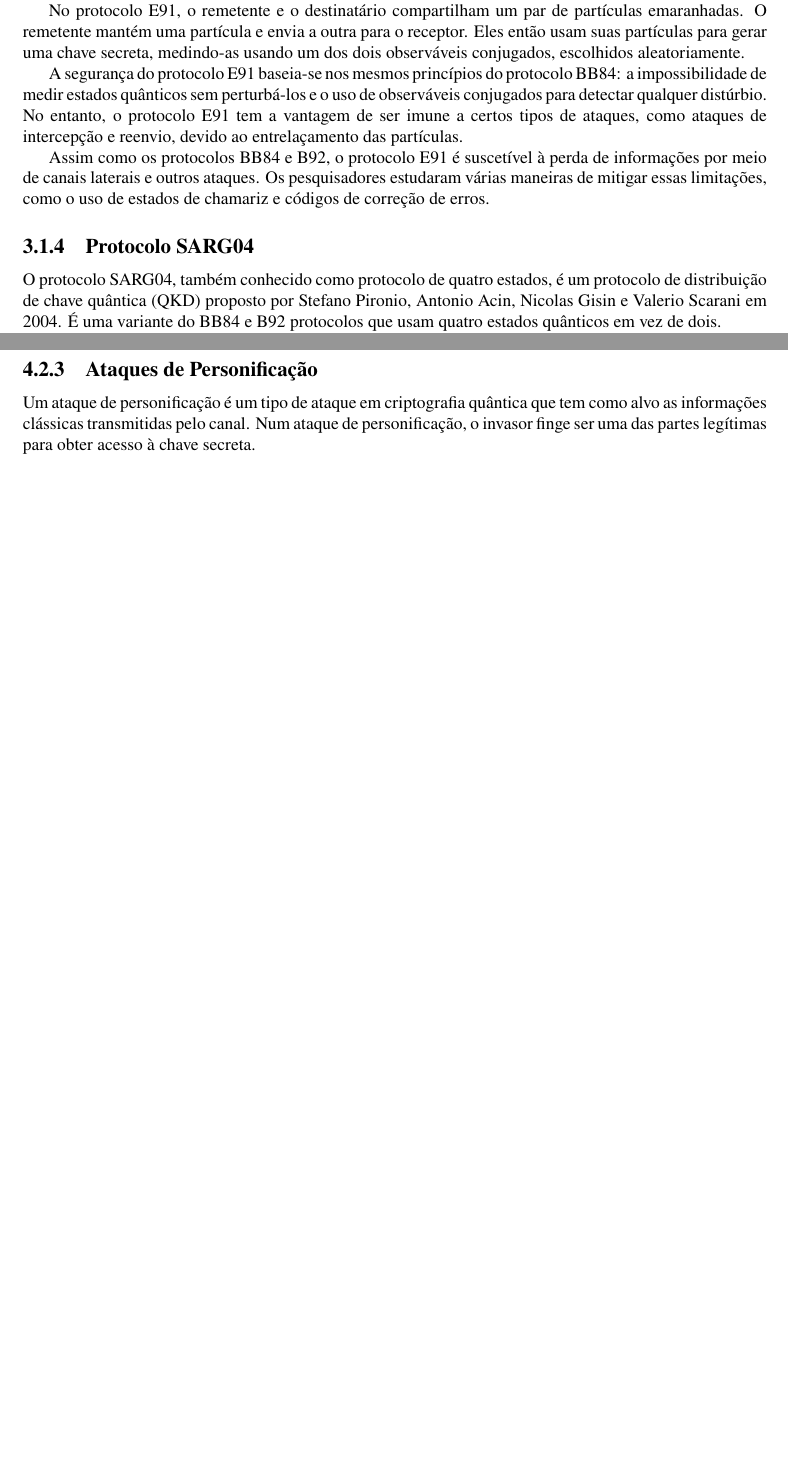
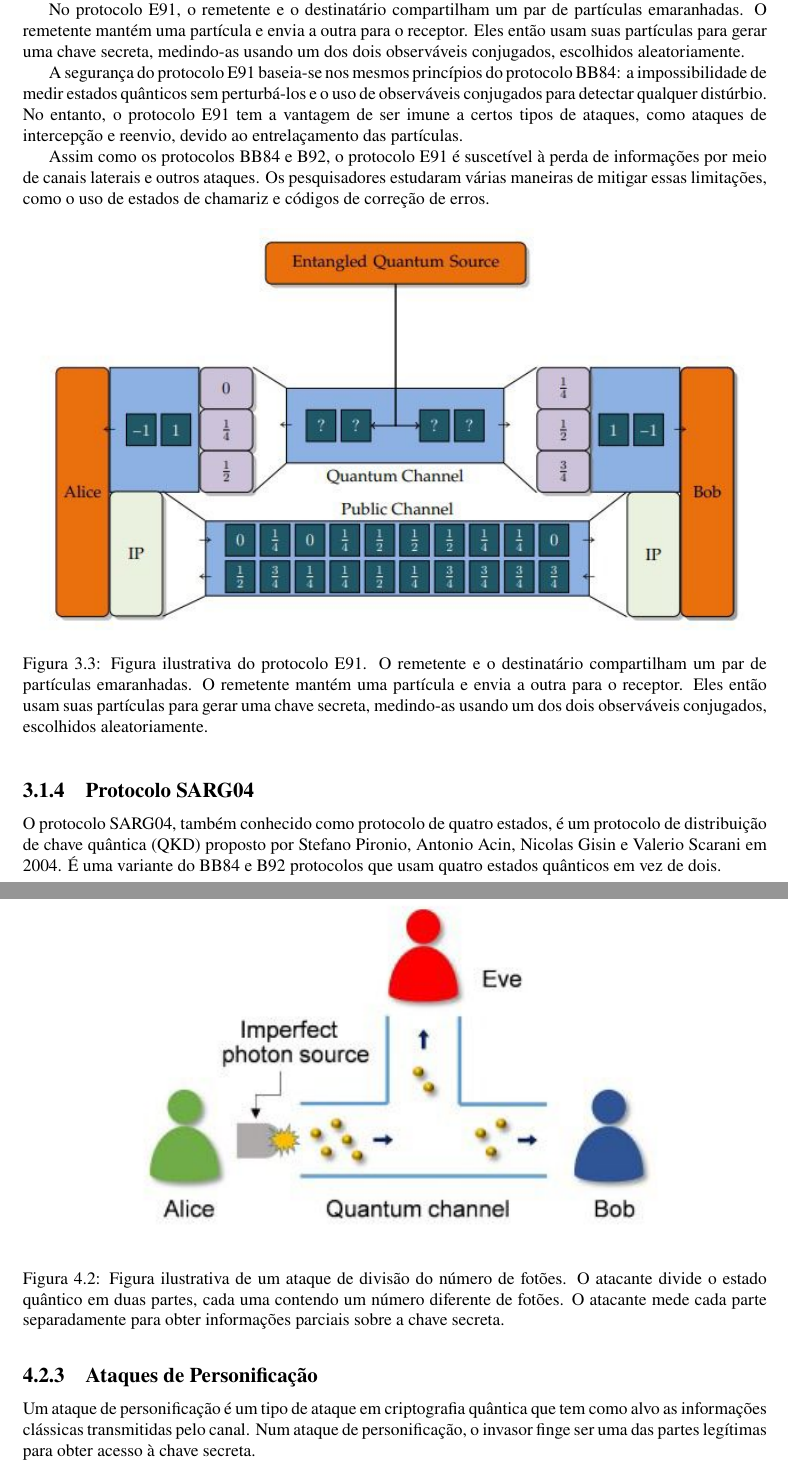
Before and after one commit to CatKinKitKat/mesi22-cca-1, a LaTeX document (report/main.tex, which reads report/pages/attacks.tex, report/pages/intro.tex, report/pages/protocols.tex): two parts of pages 10 and 15 of 20 before the commit and two parts of pages 11 and 17 of 22 after it, joined at a grey line, cut so that both start at the same text, the shorter picture padded with empty space. The pictures show the PDF file report/main.pdf that the author committed with the source.

Commit message:
Second draft, maybe final

```diff
--- a/report/pages/attacks.tex
+++ b/report/pages/attacks.tex
@@ -15,6 +15,14 @@ Outro tipo de ataque no canal quântico é um ataque de divisão do número de f
 Os ataques no canal clássico visam a transmissão de informações clássicas pelo canal, como mensagens de autenticação ou informações de correção de erros. Esses ataques podem assumir várias formas, como ataques de personificação, nos quais o invasor finge ser uma das partes legítimas para obter acesso à chave secreta.
 
 Outro tipo de ataque ao canal clássico é o ataque man-in-the-middle, no qual o invasor intercepta a informação clássica e a modifica para obter acesso à chave secreta. Esse tipo de ataque pode ser difícil de detectar, pois o invasor pode manipular as informações clássicas de forma que pareçam válidas para as partes legítimas.
+
+\begin{figure}[!hbt]
+  \centering
+  \includegraphics[width=\textwidth]{images/possible-attack.jpg}
+  \caption{Figura ilustrativa de um ataque ao canal clássico.}
+  \label{fig:classic-attack}
+\end{figure}
+\FloatBarrier
 
 \section{Ataques Conhecidos}
 
@@ -43,6 +51,14 @@ Um ataque de divisão de número de fotões é um tipo de ataque em criptografia
 Os ataques de divisão do número de fotões são uma preocupação particular em sistemas QKD que usam estados coerentes fracos, pois esses estados são compostos de uma superposição de diferentes números de fotões. O atacante pode dividir o estado em duas partes, cada uma contendo um número diferente de fotões, e medir cada parte separadamente. Isso permite que o invasor obtenha informações parciais sobre a chave secreta, sem ser detectado pelas partes legítimas.
 
 Existem vários métodos conhecidos de detecção e mitigação de ataques de divisão do número de fotões. Por exemplo, códigos de correção de erros quânticos podem ser usados para detectar e corrigir erros nos estados quânticos, como perda de fotões ou erros de fase. Além disso, a autenticação quântica pode ser usada para verificar a identidade das partes envolvidas no sistema QKD e evitar ataques de representação.
+
+\begin{figure}[!hbt]
+  \centering
+  \includegraphics[width=\textwidth]{images/foton-division-attack.jpg}
+  \caption{Figura ilustrativa de um ataque de divisão do número de fotões. O atacante divide o estado quântico em duas partes, cada uma contendo um número diferente de fotões. O atacante mede cada parte separadamente para obter informações parciais sobre a chave secreta.}
+  \label{fig:foton-division-attack}
+\end{figure}
+\FloatBarrier
 
 \subsection{Ataques de Personificação}
 
--- a/report/pages/intro.tex
+++ b/report/pages/intro.tex
@@ -10,3 +10,6 @@ Apesar das muitas vantagens da criptografia quântica, também existem limitaç
 
 Para lidar com essas limitações, os pesquisadores propuseram várias soluções potenciais, incluindo o uso de técnicas avançadas de correção de erros e novos protocolos que vão além do QKD tradicional. Neste artigo, exploraremos a história e os princípios da criptografia quântica, suas limitações e possíveis soluções, os principais protocolos usados na criptografia quântica e as perspectivas futuras desse campo empolgante.
 
+\begin{figure}[!hbt]
+  \centering
+  \includegraphics[width=\textwidth]{images/intro.jpg}
--- a/report/pages/protocols.tex
+++ b/report/pages/protocols.tex
@@ -30,6 +38,14 @@ A segurança do protocolo BB84 reside no fato de que qualquer tentativa de medir
 
 O protocolo BB84 foi extensivamente estudado e demonstrou ser seguro contra vários tipos de ataques, incluindo ataques de intercepção e reenvio e ataques baseados em entrelaçamento. No entanto, como todos os protocolos QKD, é suscetível à perda de informações por meio de canais laterais, como perda de fotões no canal quântico. As propostas para mitigar essa limitação incluem o uso de códigos de correção de erros e estados de chamariz.
 
+\begin{figure}[!hbt]
+  \centering
+  \includegraphics[width=\textwidth]{images/bb84.jpg}
+  \caption{Figura ilustrativa do protocolo BB84. O remetente e o destinatário compartilham uma chave secreta trocando estados quânticos por um canal quântico. A chave é gerada medindo os estados usando um dos dois observáveis conjugados, escolhidos aleatoriamente.}
+  \label{fig:bb84}
+\end{figure}
+\FloatBarrier
+
 \subsection{Protocolo B92}
 
 O protocolo B92 é outro protocolo conhecido de distribuição de chaves quânticas (QKD). Foi proposto por Charles Bennett em 1992 como uma versão simplificada do protocolo BB84.
@@ -50,6 +66,14 @@ A segurança do protocolo E91 baseia-se nos mesmos princípios do protocolo BB84
 
 Assim como os protocolos BB84 e B92, o protocolo E91 é suscetível à perda de informações por meio de canais laterais e outros ataques. Os pesquisadores estudaram várias maneiras de mitigar essas limitações, como o uso de estados de chamariz e códigos de correção de erros.
 
+\begin{figure}[!hbt]
+  \centering
+  \includegraphics[width=\textwidth]{images/e91.jpg}
+  \caption{Figura ilustrativa do protocolo E91. O remetente e o destinatário compartilham um par de partículas emaranhadas. O remetente mantém uma partícula e envia a outra para o receptor. Eles então usam suas partículas para gerar uma chave secreta, medindo-as usando um dos dois observáveis conjugados, escolhidos aleatoriamente.}
+  \label{fig:e91}
+\end{figure}
+\FloatBarrier
+
 \subsection{Protocolo SARG04}
 
 O protocolo SARG04, também conhecido como protocolo de quatro estados, é um protocolo de distribuição de chave quântica (QKD) proposto por Stefano Pironio, Antonio Acin, Nicolas Gisin e Valerio Scarani em 2004. É uma variante do BB84 e B92 protocolos que usam quatro estados quânticos em vez de dois.
```
Also changed, not shown: report/pages/history.tex (+8 -0 lines), report/images/bb84-vs-sarg04.jpg (added), report/images/bb84.jpg (added), report/images/cool-bb84.jpg (added), report/images/e91.jpg (added), report/images/foton-division-attack.jpg (added), report/images/foton-pipeline.jpg (added), report/images/intro.jpg (added), report/images/possible-attack.jpg (added), report/main.pdf, report/pages/intro.tex (5 more changed lines), report/pages/protocols.tex (16 more changed lines), 1 other file.
